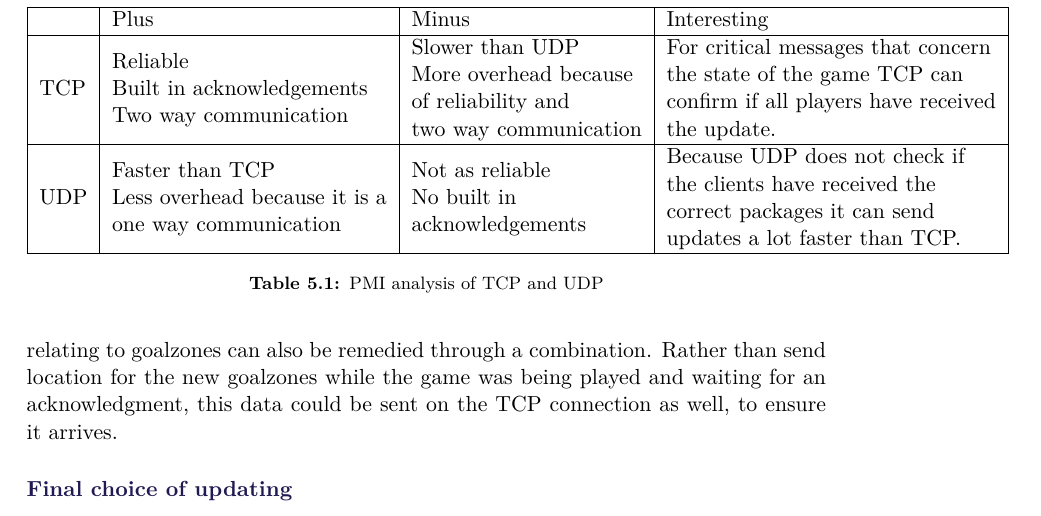
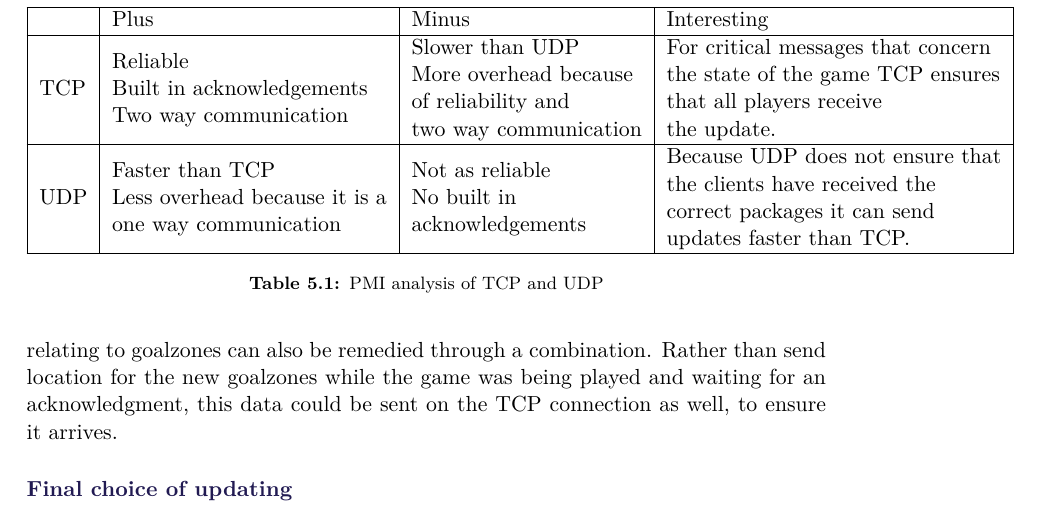
Before and after one commit to SW8-Bajs/report, a LaTeX thesis (master.tex, which reads sections/sprint-4/networking-updates.tex): part of page 65 of 87, cut so that both start at the same text. Compiled offline with pdfLaTeX.

Commit message:
Update networking-updates.tex

```diff
--- a/sections/sprint-4/networking-updates.tex
+++ b/sections/sprint-4/networking-updates.tex
@@ -43,8 +43,8 @@ As one of the focuses for the project is creating a networking solution capable
     \begin{tabular}{|l|l|l|l|}
         \hline
             & Plus                                                                                                            & Minus                                                                                                                         & Interesting                                                                                                                                                             \\ \hline
-        TCP & \begin{tabular}[c]{@{}l@{}}Reliable\\ Built in acknowledgements\\ Two way communication\end{tabular}            & \begin{tabular}[c]{@{}l@{}}Slower than UDP\\ More overhead because\\  of reliability and\\ two way communication\end{tabular} & \begin{tabular}[c]{@{}l@{}}For critical messages that concern \\ the state of the game TCP can \\ confirm if all players have received \\ the update.\end{tabular}      \\ \hline
-        UDP & \begin{tabular}[c]{@{}l@{}}Faster than TCP\\ Less overhead because it is a \\ one way communication\end{tabular} & \begin{tabular}[c]{@{}l@{}}Not as reliable\\ No built in \\ acknowledgements\end{tabular}                                      & \begin{tabular}[c]{@{}l@{}}Because UDP does not check if \\ the clients have received the \\ correct packages it can send \\ updates a lot faster than TCP.\end{tabular} \\ \hline
+        TCP & \begin{tabular}[c]{@{}l@{}}Reliable\\ Built in acknowledgements\\ Two way communication\end{tabular}            & \begin{tabular}[c]{@{}l@{}}Slower than UDP\\ More overhead because\\  of reliability and\\ two way communication\end{tabular} & \begin{tabular}[c]{@{}l@{}}For critical messages that concern \\ the state of the game TCP ensures \\ that all players receive \\ the update.\end{tabular}      \\ \hline
+        UDP & \begin{tabular}[c]{@{}l@{}}Faster than TCP\\ Less overhead because it is a \\ one way communication\end{tabular} & \begin{tabular}[c]{@{}l@{}}Not as reliable\\ No built in \\ acknowledgements\end{tabular}                                      & \begin{tabular}[c]{@{}l@{}}Because UDP does not ensure that \\ the clients have received the \\ correct packages it can send \\ updates faster than TCP.\end{tabular} \\ \hline
     \end{tabular}
     \caption{PMI analysis of TCP and UDP}
     \label{Tab:PMI-TCP-UDP}
```
